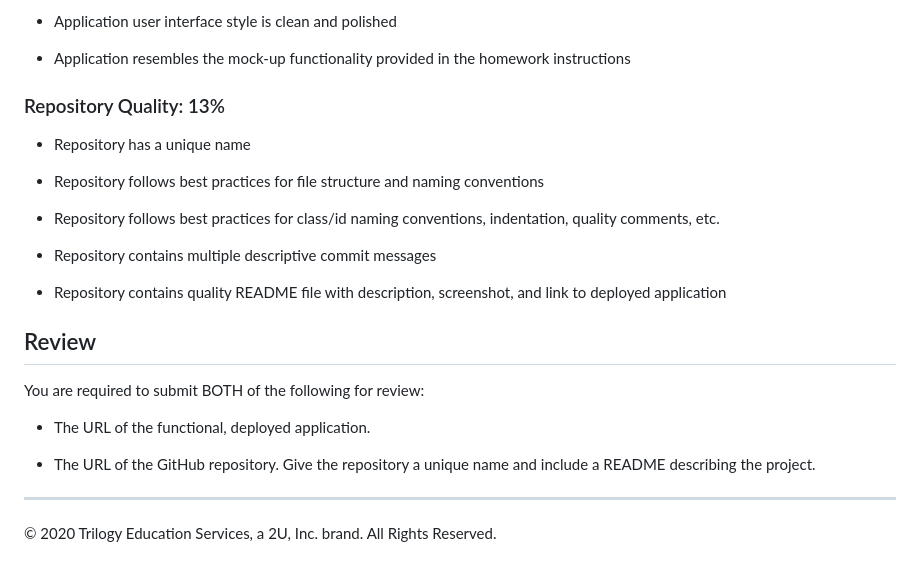
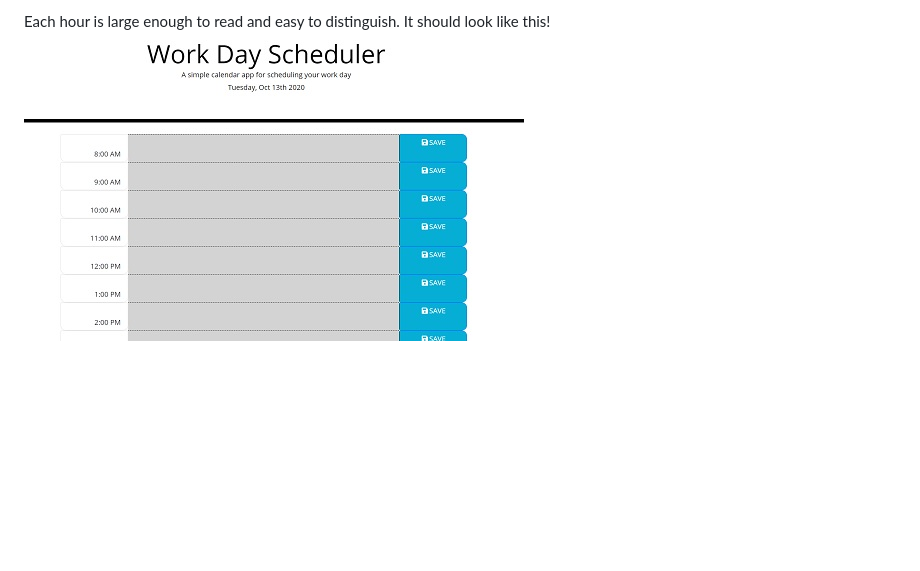
Before and after one commit to KirkpatrickPaul/05_Calendar, a Markdown page: 05_calendar/README.md, the part around one of its changes. GitHub-like rendering; pictures changed too: 05_calendar/Assets/Work-Day-Scheduler.jpg (added); blank space fills up the shorter version.

```diff
--- a/05_calendar/README.md
+++ b/05_calendar/README.md
@@ -69,27 +13,2 @@ This homework is graded based on the following criteria:
-* Application user interface style is clean and polished
-
-* Application resembles the mock-up functionality provided in the homework instructions
-
-### Repository Quality: 13%
-
-* Repository has a unique name
-
-* Repository follows best practices for file structure and naming conventions
-
-* Repository follows best practices for class/id naming conventions, indentation, quality comments, etc.
-
-* Repository contains multiple descriptive commit messages
-
-* Repository contains quality README file with description, screenshot, and link to deployed application
-
-
-## Review
-
-You are required to submit BOTH of the following for review:
-
-* The URL of the functional, deployed application.
-
-* The URL of the GitHub repository. Give the repository a unique name and include a README describing the project.
-
-- - -
-© 2020 Trilogy Education Services, a 2U, Inc. brand. All Rights Reserved.
+Each hour is large enough to read and easy to distinguish. It should look like this!
+![Day Calendar demi](./Assets/Work-Day-Scheduler.jpg)
```
Also changed, not shown: other parts of 05_calendar/README.md (+6 -62 lines), 5 other files.
